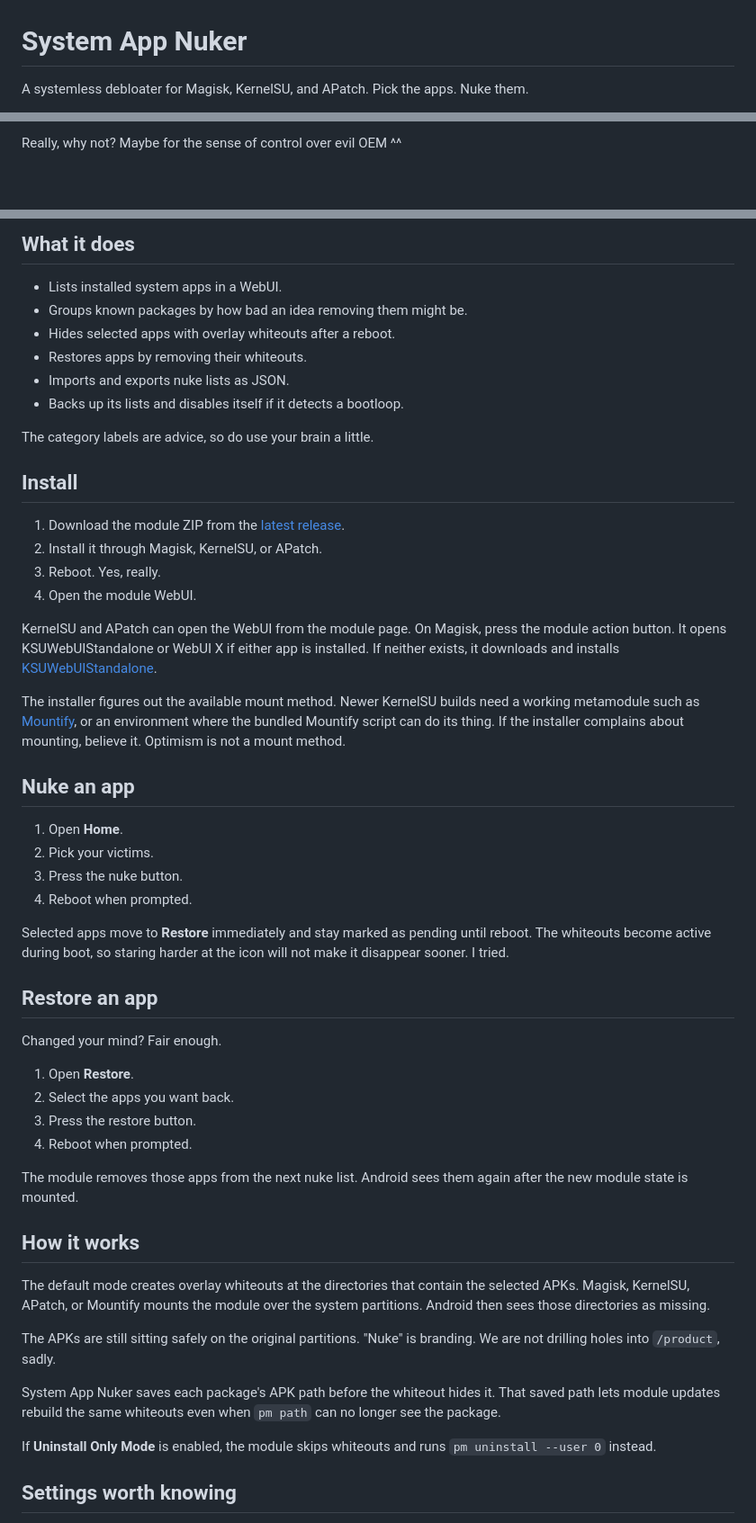
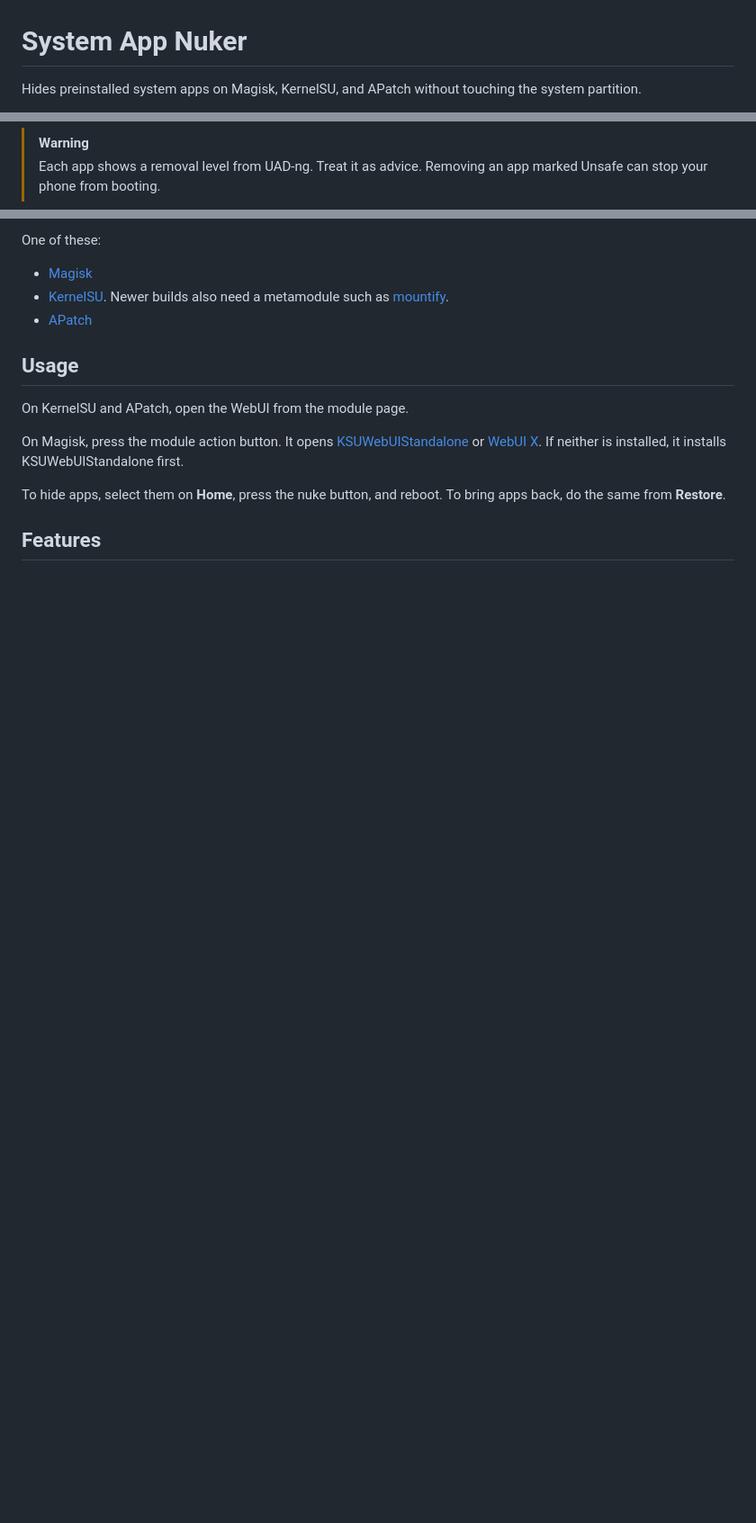
Before and after one commit to chisewaguri/systemapp_nuker, a Markdown page: README.md, 3 parts joined by grey strips. Shown at 90% size. Drawn GitHub-style; blank space fills up the shorter version.

Commit message:
docs: shorten the readme
the long walkthrough repeated what the webui already shows. it now covers requirements, how to open the webui on each manager, features and credits, with the links as buttons.

```diff
--- a/README.md
+++ b/README.md
@@ -1,4 +1,4 @@
 # System App Nuker
 
-A systemless debloater for Magisk, KernelSU, and APatch. Pick the apps. Nuke them.
+Hides preinstalled system apps on Magisk, KernelSU, and APatch without touching the system partition.
 
@@ -6,3 +8,4 @@ A systemless debloater for Magisk, KernelSU, and APatch. Pick the apps. Nuke the
 
-Really, why not? Maybe for the sense of control over evil OEM ^^
+> [!WARNING]
+> Each app shows a removal level from UAD-ng. Treat it as advice. Removing an app marked Unsafe can stop your phone from booting.
 
@@ -10,55 +13,17 @@ Really, why not? Maybe for the sense of control over evil OEM ^^
 
-## What it does
+One of these:
 
-- Lists installed system apps in a WebUI.
-- Groups known packages by how bad an idea removing them might be.
-- Hides selected apps with overlay whiteouts after a reboot.
-- Restores apps by removing their whiteouts.
-- Imports and exports nuke lists as JSON.
-- Backs up its lists and disables itself if it detects a bootloop.
+- [Magisk](https://github.com/topjohnwu/Magisk)
+- [KernelSU](https://github.com/tiann/KernelSU). Newer builds also need a metamodule such as [mountify](https://github.com/backslashxx/mountify).
+- [APatch](https://github.com/bmax121/APatch)
 
-The category labels are advice, so do use your brain a little.
+## Usage
 
-## Install
+On KernelSU and APatch, open the WebUI from the module page.
 
-1. Download the module ZIP from the [latest release](https://github.com/chisewaguri/systemapp_nuker/releases/latest).
-2. Install it through Magisk, KernelSU, or APatch.
-3. Reboot. Yes, really.
-4. Open the module WebUI.
+On Magisk, press the module action button. It opens [KSUWebUIStandalone](https://github.com/KOWX712/KsuWebUIStandalone) or [WebUI X](https://github.com/MMRLApp/WebUI-X-Portable). If neither is installed, it installs KSUWebUIStandalone first.
 
-KernelSU and APatch can open the WebUI from the module page. On Magisk, press the module action button. It opens KSUWebUIStandalone or WebUI X if either app is installed. If neither exists, it downloads and installs [KSUWebUIStandalone](https://github.com/KOWX712/KsuWebUIStandalone).
+To hide apps, select them on **Home**, press the nuke button, and reboot. To bring apps back, do the same from **Restore**.
 
-The installer figures out the available mount method. Newer KernelSU builds need a working metamodule such as [Mountify](https://github.com/backslashxx/mountify), or an environment where the bundled Mountify script can do its thing. If the installer complains about mounting, believe it. Optimism is not a mount method.
+## Features
 
-## Nuke an app
-
-1. Open **Home**.
-2. Pick your victims.
-3. Press the nuke button.
-4. Reboot when prompted.
-
-Selected apps move to **Restore** immediately and stay marked as pending until reboot. The whiteouts become active during boot, so staring harder at the icon will not make it disappear sooner. I tried.
-
-## Restore an app
-
-Changed your mind? Fair enough.
-
-1. Open **Restore**.
-2. Select the apps you want back.
-3. Press the restore button.
-4. Reboot when prompted.
-
-The module removes those apps from the next nuke list. Android sees them again after the new module state is mounted.
-
-## How it works
-
-The default mode creates overlay whiteouts at the directories that contain the selected APKs. Magisk, KernelSU, APatch, or Mountify mounts the module over the system partitions. Android then sees those directories as missing.
-
-The APKs are still sitting safely on the original partitions. "Nuke" is branding. We are not drilling holes into `/product`, sadly.
-
-System App Nuker saves each package's APK path before the whiteout hides it. That saved path lets module updates rebuild the same whiteouts even when `pm path` can no longer see the package.
-
-If **Uninstall Only Mode** is enabled, the module skips whiteouts and runs `pm uninstall --user 0` instead.
-
-## Settings worth knowing
-
```
Also changed, not shown: other parts of README.md (+21 -25 lines).
